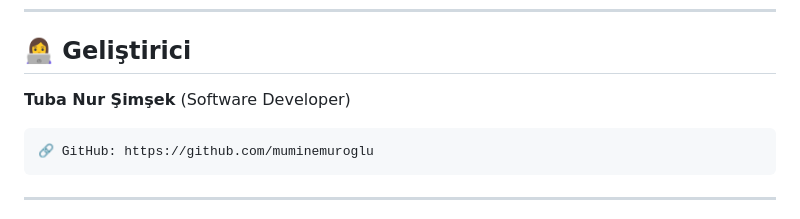
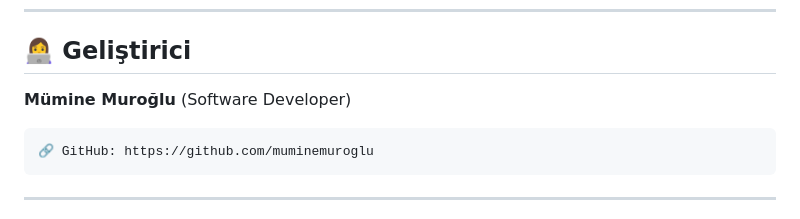
Before and after one commit to muminemuroglu/E_Commerce, a Markdown page: README.md, the part around the change. Drawn GitHub-style.

Commit message:
Update developer information in README.md

````diff
--- a/README.md
+++ b/README.md
@@ -344,7 +344,7 @@ postman_collection.json dosyaları gelecek!!!!!!!!
 ---
 
 ## 👩‍💻 Geliştirici
-**Tuba Nur Şimşek** (Software Developer)
+**Mümine Muroğlu** (Software Developer)
 
 ```bash
 🔗 GitHub: https://github.com/muminemuroglu
````
